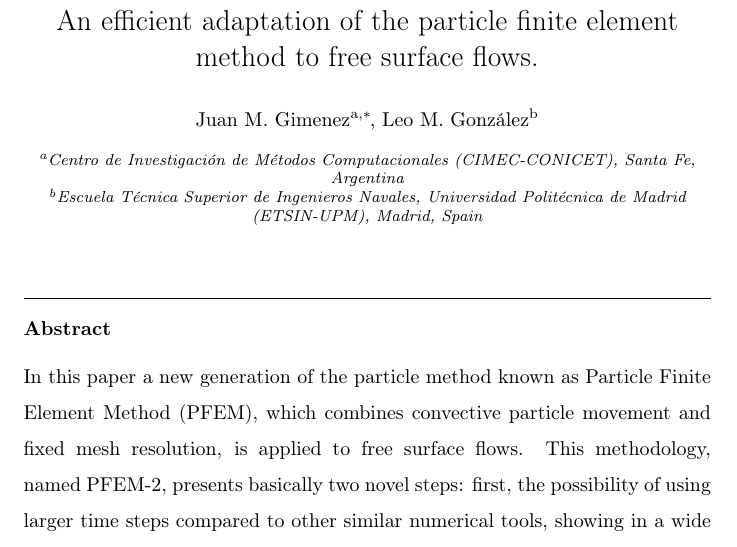
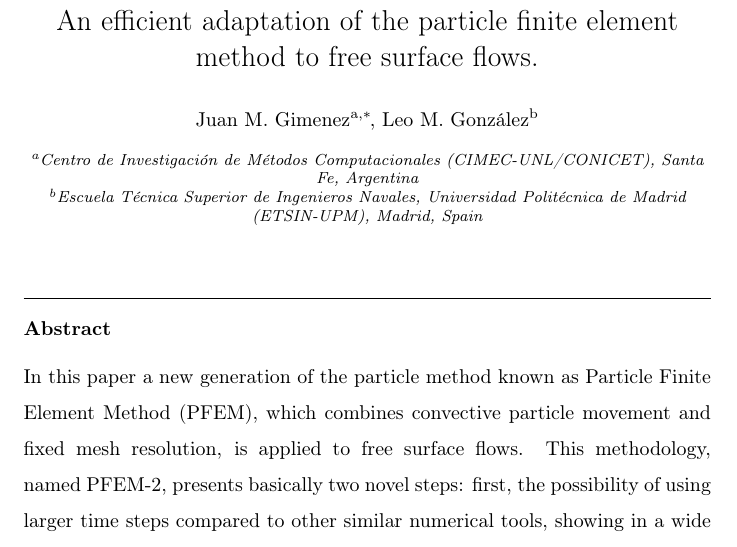
Before and after one commit to jmarcelogimenez/pfem-upm, a LaTeX paper (9th_SPHERIC_paper_template_latex/pfem_jcp.tex): part of page 1 of 46, cut so that both start at the same text. Compiled offline with pdfLaTeX.

Commit message:
Modifico las afilicaciones

```diff
--- a/9th_SPHERIC_paper_template_latex/pfem_jcp.tex
+++ b/9th_SPHERIC_paper_template_latex/pfem_jcp.tex
@@ -104,7 +104,7 @@
 \ead{jmarcelogimenez@gmail.com}
 %\ead[url]{www.elsevier.com}
 \author[mysecondaryaddress]{Leo M. Gonz\'{a}lez}
-\address[mymainaddress]{Centro de Investigaci\'on de M\'etodos Computacionales (CIMEC-CONICET), Santa Fe, Argentina}
+\address[mymainaddress]{Centro de Investigaci\'on de M\'etodos Computacionales (CIMEC-UNL/CONICET), Santa Fe, Argentina}
 \address[mysecondaryaddress]{Escuela T\'{e}cnica Superior de Ingenieros Navales, Universidad Polit\'{e}cnica de Madrid (ETSIN-UPM), Madrid, Spain}
 
 \begin{abstract}
```
